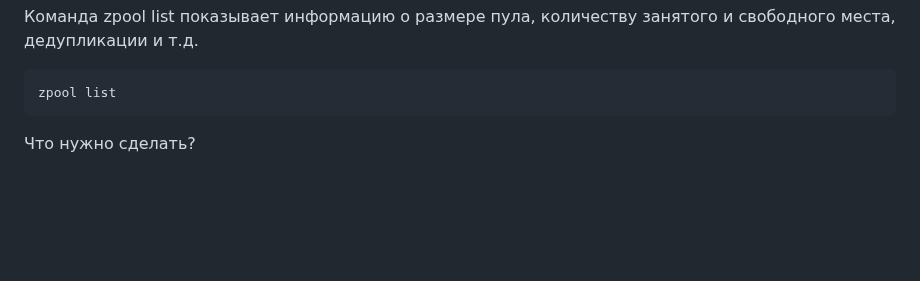
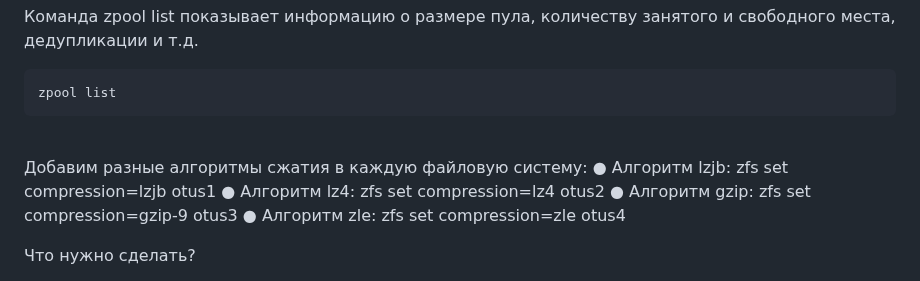
Before and after one commit to LesleyMacconaughey/otus-hw, a Markdown page: m02-05_zfs/README.md, the part around the change. GitHub-like rendering; blank space fills up the shorter version.

````diff
--- a/m02-05_zfs/README.md
+++ b/m02-05_zfs/README.md
@@ -42,6 +42,11 @@ zpool status
 ```sh
 zpool list
 ```
+<br>Добавим разные алгоритмы сжатия в каждую файловую систему:
+●	Алгоритм lzjb: zfs set compression=lzjb otus1
+●	Алгоритм lz4:  zfs set compression=lz4 otus2
+●	Алгоритм gzip: zfs set compression=gzip-9 otus3
+●	Алгоритм zle:  zfs set compression=zle otus4
 
 
 
````
